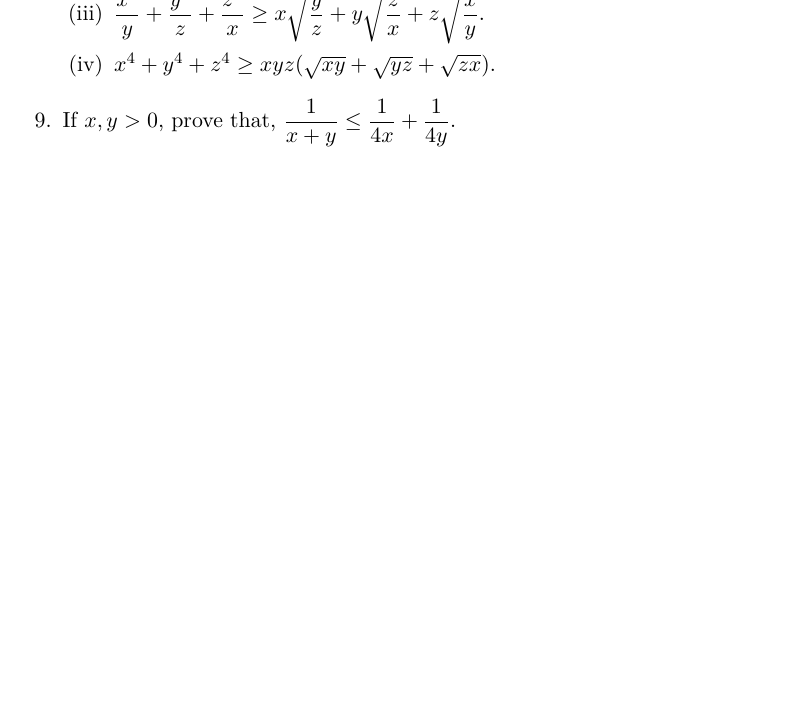
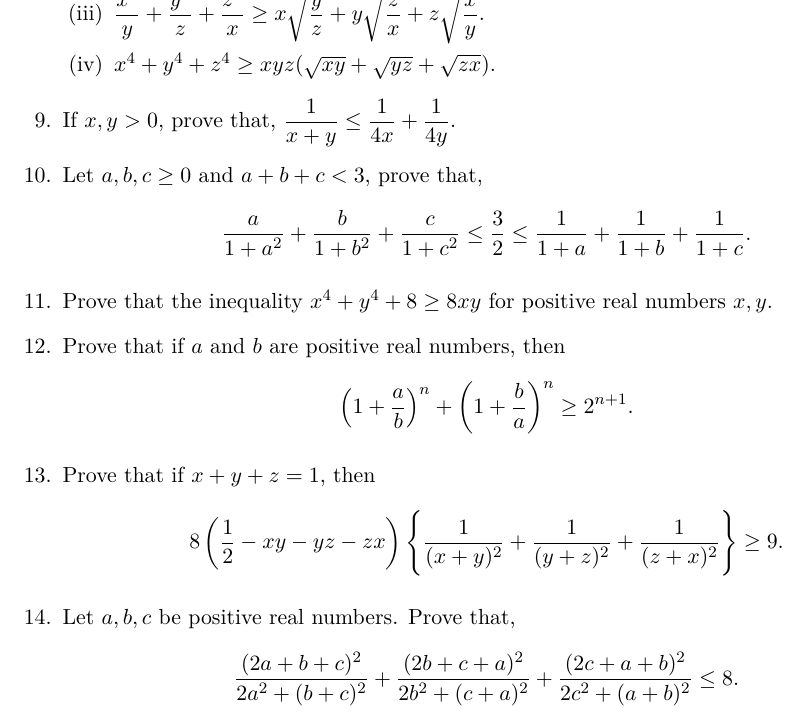
Before and after one commit to sakunisgithub/LaTeX, a LaTeX document (Problem Collection/Problem Collection.tex): part of page 30 of 30, cut so that both start at the same text, the shorter picture padded with empty space. Compiled offline with XeLaTeX.

Commit message:
added problems

```diff
--- a/Problem Collection/Problem Collection.tex
+++ b/Problem Collection/Problem Collection.tex
@@ -1884,6 +1884,21 @@ $$(a+2)(b+3)(c+6) \geq 48 \sqrt{abc}.$$
 
 %09
 	\item If $x, y > 0$, prove that, $\dfrac{1}{x+y} \leq \dfrac{1}{4x} + \dfrac{1}{4y}$.
+
+%10
+	\item Let $a, b, c \geq 0$ and $a+b+c < 3$, prove that, $$\dfrac{a}{1+a^2} + \dfrac{b}{1+b^2} + \dfrac{c}{1+c^2} \leq \dfrac{3}{2} \leq \dfrac{1}{1+a} + \dfrac{1}{1+b} + \dfrac{1}{1+c}.$$
+
+%11
+	\item Prove that the inequality $x^4 + y^4 + 8 \geq 8xy$ for positive real numbers $x, y$.
+
+%12
+	\item Prove that if $a$ and $b$ are positive real numbers, then $$\left( 1 + \dfrac{a}{b} \right)^n + \left( 1 + \dfrac{b}{a} \right)^n \geq 2^{n+1}.$$
+
+%13
+	\item Prove that if $x + y + z = 1$, then $$8 \left( \dfrac{1}{2} - xy - yz - zx \right) \Bigg\{\dfrac{1}{(x+y)^2} + \dfrac{1}{(y+z)^2} + \dfrac{1}{(z+x)^2} \Bigg\} \geq 9.$$
+
+%14
+	\item Let $a, b, c$ be positive real numbers. Prove that, $$\dfrac{(2a + b + c)^2}{2a^2 + (b+c)^2} + \dfrac{(2b + c + a)^2}{2b^2 + (c+a)^2} + \dfrac{(2c + a + b)^2}{2c^2 + (a+b)^2} \leq 8.$$
 \end{enumerate}
 
 
```
Also changed, not shown: Problem Collection/Problem Collection.pdf, 3 other files.
